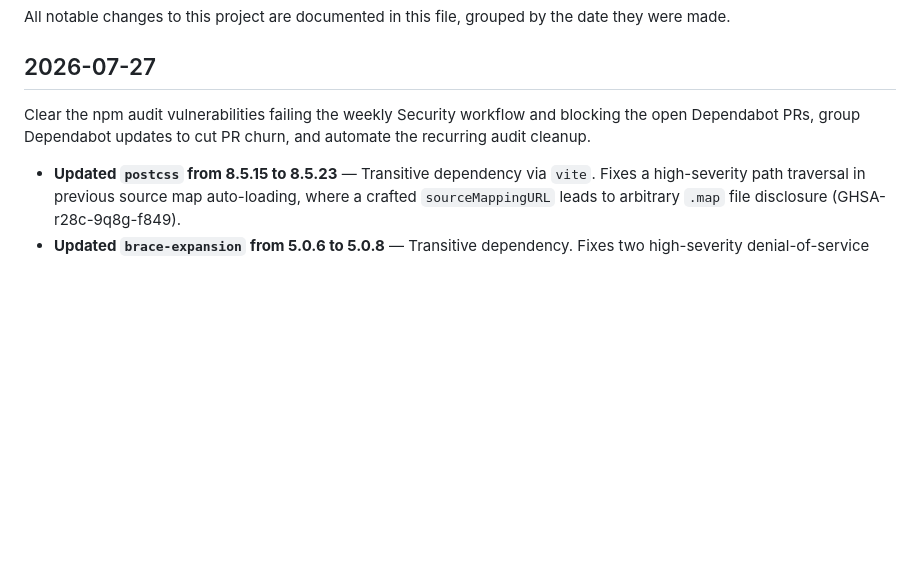
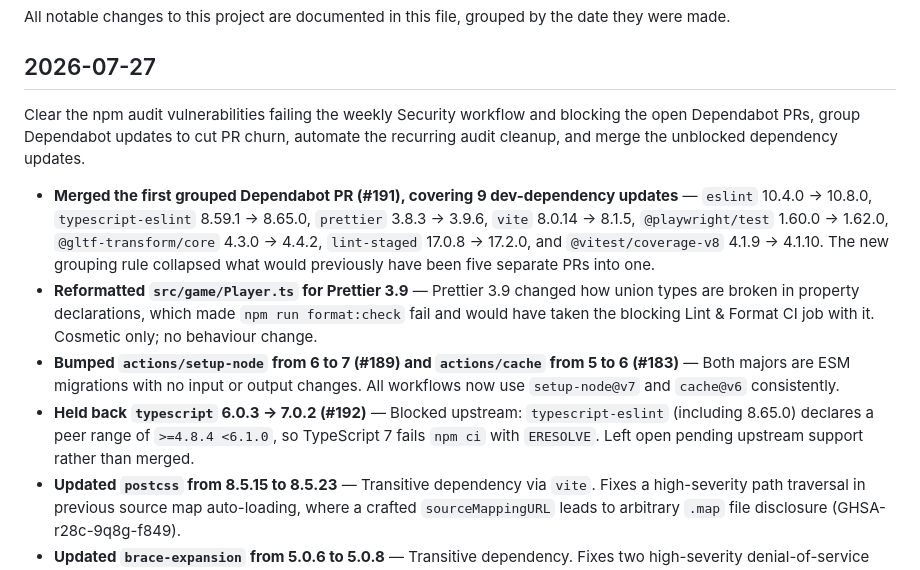
Before and after one commit to mttjohnson-bot/rhayzdpteq, a Markdown page: CHANGELOG.md, the part around the change. GitHub-like rendering; blank space fills up the shorter version.

```diff
--- a/CHANGELOG.md
+++ b/CHANGELOG.md
@@ -4,8 +4,12 @@ All notable changes to this project are documented in this file, grouped by the
 
 ## 2026-07-27
 
-Clear the npm audit vulnerabilities failing the weekly Security workflow and blocking the open Dependabot PRs, group Dependabot updates to cut PR churn, and automate the recurring audit cleanup.
+Clear the npm audit vulnerabilities failing the weekly Security workflow and blocking the open Dependabot PRs, group Dependabot updates to cut PR churn, automate the recurring audit cleanup, and merge the unblocked dependency updates.
 
+- **Merged the first grouped Dependabot PR (#191), covering 9 dev-dependency updates** — `eslint` 10.4.0 → 10.8.0, `typescript-eslint` 8.59.1 → 8.65.0, `prettier` 3.8.3 → 3.9.6, `vite` 8.0.14 → 8.1.5, `@playwright/test` 1.60.0 → 1.62.0, `@gltf-transform/core` 4.3.0 → 4.4.2, `lint-staged` 17.0.8 → 17.2.0, and `@vitest/coverage-v8` 4.1.9 → 4.1.10. The new grouping rule collapsed what would previously have been five separate PRs into one.
+- **Reformatted `src/game/Player.ts` for Prettier 3.9** — Prettier 3.9 changed how union types are broken in property declarations, which made `npm run format:check` fail and would have taken the blocking Lint & Format CI job with it. Cosmetic only; no behaviour change.
+- **Bumped `actions/setup-node` from 6 to 7 (#189) and `actions/cache` from 5 to 6 (#183)** — Both majors are ESM migrations with no input or output changes. All workflows now use `setup-node@v7` and `cache@v6` consistently.
+- **Held back `typescript` 6.0.3 → 7.0.2 (#192)** — Blocked upstream: `typescript-eslint` (including 8.65.0) declares a peer range of `>=4.8.4 <6.1.0`, so TypeScript 7 fails `npm ci` with `ERESOLVE`. Left open pending upstream support rather than merged.
 - **Updated `postcss` from 8.5.15 to 8.5.23** — Transitive dependency via `vite`. Fixes a high-severity path traversal in previous source map auto-loading, where a crafted `sourceMappingURL` leads to arbitrary `.map` file disclosure (GHSA-r28c-9q8g-f849).
 - **Updated `brace-expansion` from 5.0.6 to 5.0.8** — Transitive dependency. Fixes two high-severity denial-of-service issues: exponential-time expansion of consecutive non-expanding `{}` groups (GHSA-3jxr-9vmj-r5cp) and unbounded expansion length causing an out-of-memory process crash (GHSA-mh99-v99m-4gvg).
 - **Updated `nanoid` from 3.3.12 to 3.3.16** — Transitive dependency pulled forward alongside the `postcss` update. No advisory; version bump only.
```
Also changed, not shown: docs/development/SESSION_LOG.md (+26 -0 lines).
